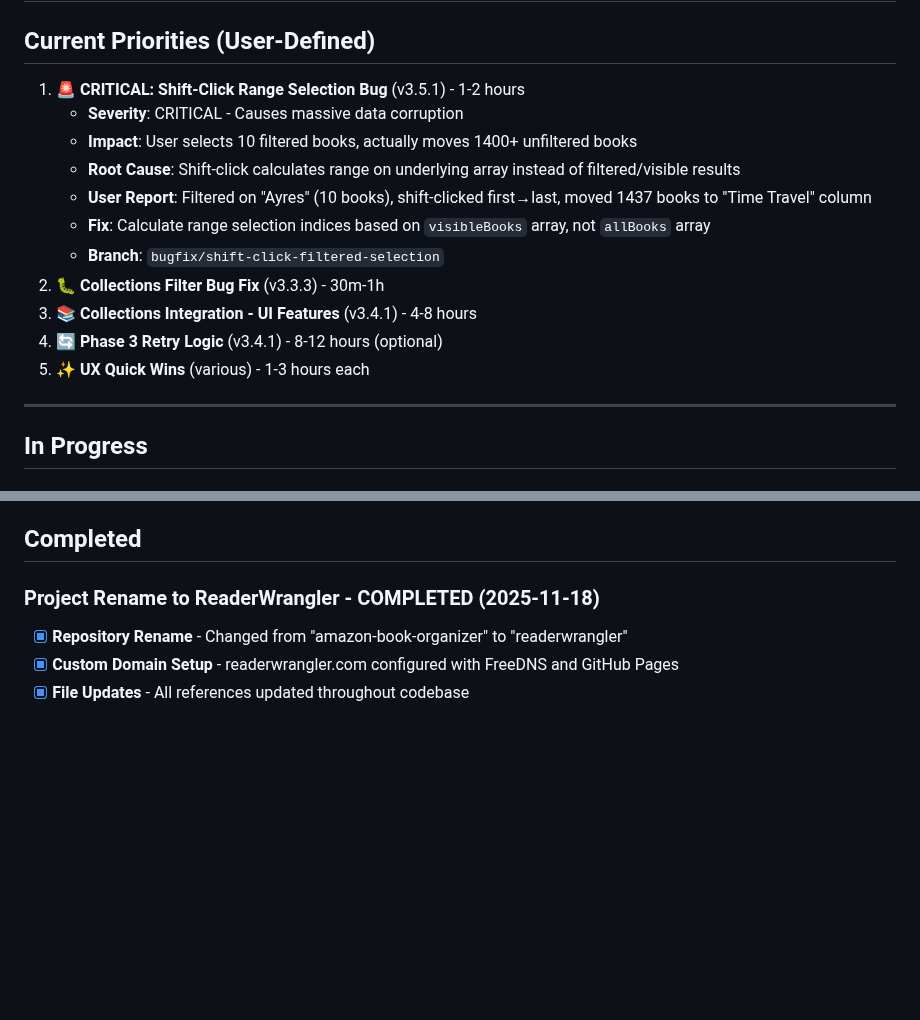
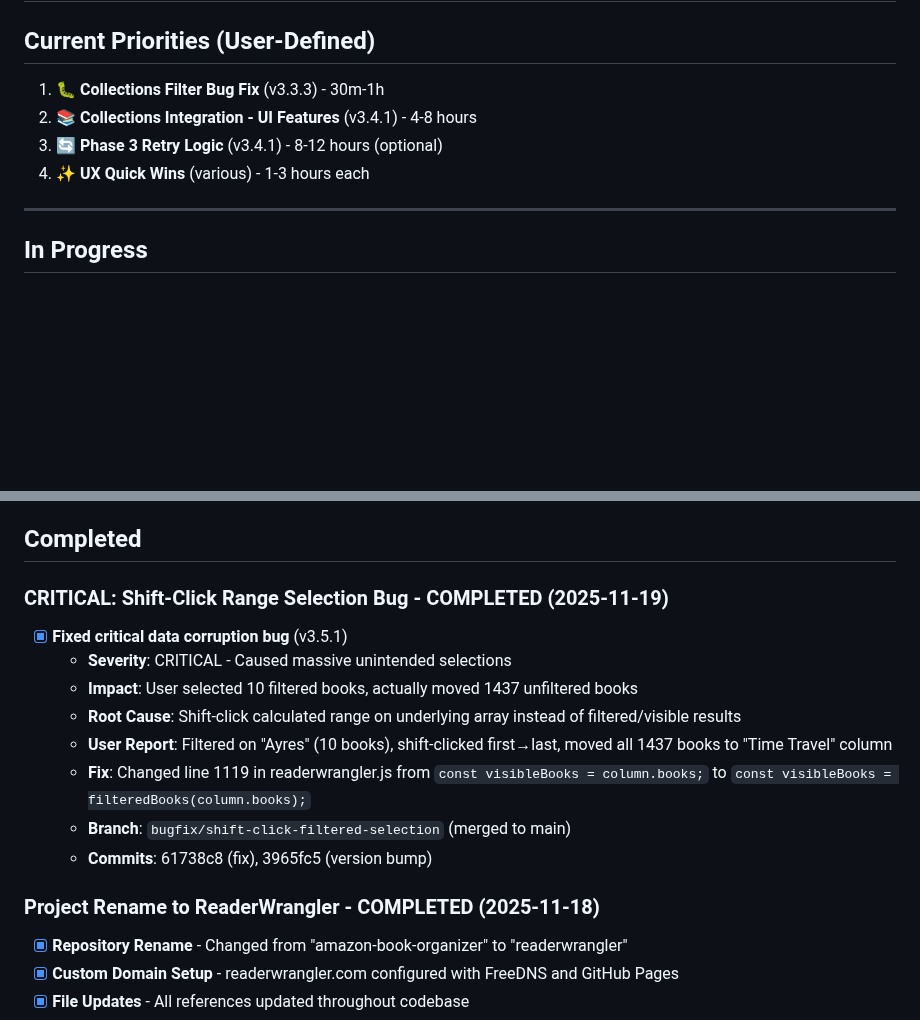
Before and after one commit to Ron-L/amazon-book-organizer, a Markdown page: TODO.md, 2 parts joined by grey strips. GitHub-like rendering; blank space fills up the shorter version.

Commit message:
Docs: Mark critical shift-click bug as completed in TODO
Moved shift-click range selection bug from Current Priorities to
Completed section with full details of fix.

🤖 Generated with [Claude Code](https://claude.com/claude-code)

Co-Authored-By: Claude <noreply@anthropic.com>

```diff
--- a/TODO.md
+++ b/TODO.md
@@ -2,17 +2,10 @@
 
 ## Current Priorities (User-Defined)
 
-1. 🚨 **CRITICAL: Shift-Click Range Selection Bug** (v3.5.1) - 1-2 hours
-   - **Severity**: CRITICAL - Causes massive data corruption
-   - **Impact**: User selects 10 filtered books, actually moves 1400+ unfiltered books
-   - **Root Cause**: Shift-click calculates range on underlying array instead of filtered/visible results
-   - **User Report**: Filtered on "Ayres" (10 books), shift-clicked first→last, moved 1437 books to "Time Travel" column
-   - **Fix**: Calculate range selection indices based on `visibleBooks` array, not `allBooks` array
-   - **Branch**: `bugfix/shift-click-filtered-selection`
-2. 🐛 **Collections Filter Bug Fix** (v3.3.3) - 30m-1h
-3. 📚 **Collections Integration - UI Features** (v3.4.1) - 4-8 hours
-4. 🔄 **Phase 3 Retry Logic** (v3.4.1) - 8-12 hours (optional)
-5. ✨ **UX Quick Wins** (various) - 1-3 hours each
+1. 🐛 **Collections Filter Bug Fix** (v3.3.3) - 30m-1h
+2. 📚 **Collections Integration - UI Features** (v3.4.1) - 4-8 hours
+3. 🔄 **Phase 3 Retry Logic** (v3.4.1) - 8-12 hours (optional)
+4. ✨ **UX Quick Wins** (various) - 1-3 hours each
 
 ---
 
@@ -31,6 +24,16 @@
   - Consider adding to index.html hero section
 
 ## Completed
+
+### CRITICAL: Shift-Click Range Selection Bug - COMPLETED (2025-11-19)
+- [x] **Fixed critical data corruption bug** (v3.5.1)
+  - **Severity**: CRITICAL - Caused massive unintended selections
+  - **Impact**: User selected 10 filtered books, actually moved 1437 unfiltered books
+  - **Root Cause**: Shift-click calculated range on underlying array instead of filtered/visible results
+  - **User Report**: Filtered on "Ayres" (10 books), shift-clicked first→last, moved all 1437 books to "Time Travel" column
+  - **Fix**: Changed line 1119 in readerwrangler.js from `const visibleBooks = column.books;` to `const visibleBooks = filteredBooks(column.books);`
+  - **Branch**: `bugfix/shift-click-filtered-selection` (merged to main)
+  - **Commits**: 61738c8 (fix), 3965fc5 (version bump)
 
 ### Project Rename to ReaderWrangler - COMPLETED (2025-11-18)
 - [x] **Repository Rename** - Changed from "amazon-book-organizer" to "readerwrangler"
```
